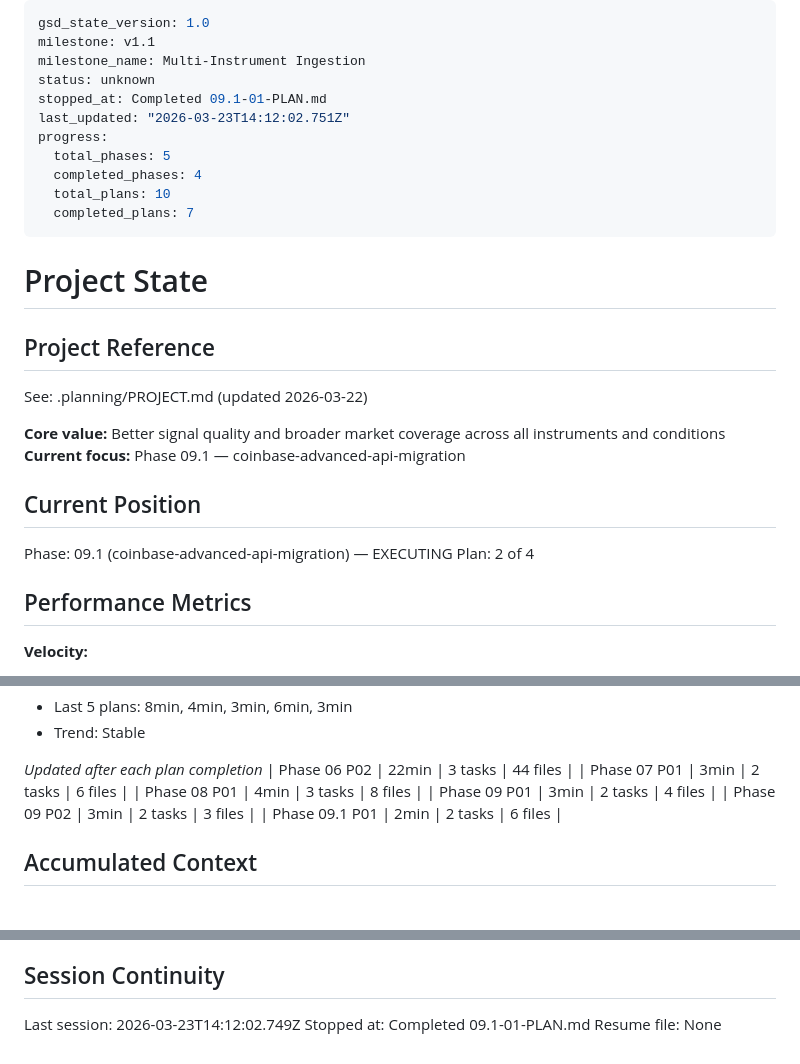
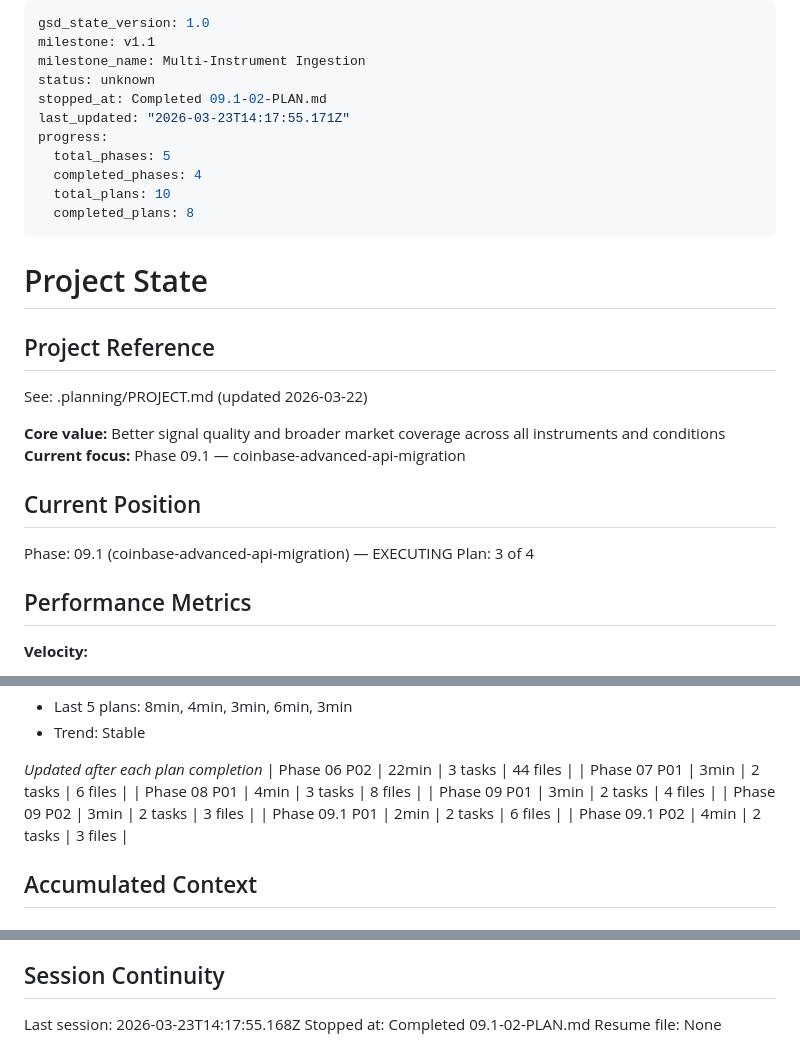
Before and after one commit to AlessandroRomanelli/phantom-perp, a Markdown page: .planning/STATE.md, 3 parts joined by grey strips. Rendered like a GitHub page.

Commit message:
docs(09.1-02): complete REST endpoint migration plan
Co-Authored-By: Claude Opus 4.6 (1M context) <noreply@anthropic.com>

```diff
--- a/.planning/STATE.md
+++ b/.planning/STATE.md
@@ -3,13 +3,13 @@ gsd_state_version: 1.0
 milestone: v1.1
 milestone_name: Multi-Instrument Ingestion
 status: unknown
-stopped_at: Completed 09.1-01-PLAN.md
-last_updated: "2026-03-23T14:12:02.751Z"
+stopped_at: Completed 09.1-02-PLAN.md
+last_updated: "2026-03-23T14:17:55.171Z"
 progress:
   total_phases: 5
   completed_phases: 4
   total_plans: 10
-  completed_plans: 7
+  completed_plans: 8
 ---
 
 # Project State
@@ -24,7 +24,7 @@ See: .planning/PROJECT.md (updated 2026-03-22)
 ## Current Position
 
 Phase: 09.1 (coinbase-advanced-api-migration) — EXECUTING
-Plan: 2 of 4
+Plan: 3 of 4
 
 ## Performance Metrics
 
@@ -58,6 +58,7 @@ Plan: 2 of 4
 | Phase 09 P01 | 3min | 2 tasks | 4 files |
 | Phase 09 P02 | 3min | 2 tasks | 3 files |
 | Phase 09.1 P01 | 2min | 2 tasks | 6 files |
+| Phase 09.1 P02 | 4min | 2 tasks | 3 files |
 
 ## Accumulated Context
 
@@ -94,6 +96,6 @@ None yet.
 
 ## Session Continuity
 
-Last session: 2026-03-23T14:12:02.749Z
-Stopped at: Completed 09.1-01-PLAN.md
+Last session: 2026-03-23T14:17:55.168Z
+Stopped at: Completed 09.1-02-PLAN.md
 Resume file: None
```
Also changed, not shown: other parts of .planning/STATE.md (+1 -0 lines), .planning/ROADMAP.md (+1 -1 lines), 1 other file.
